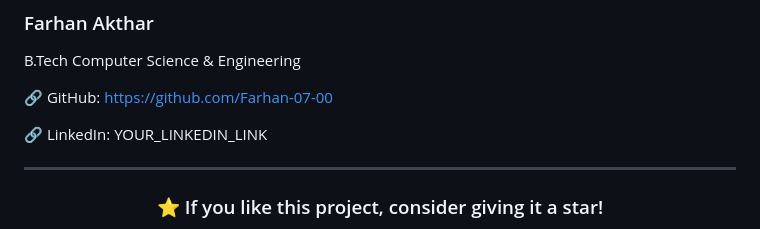
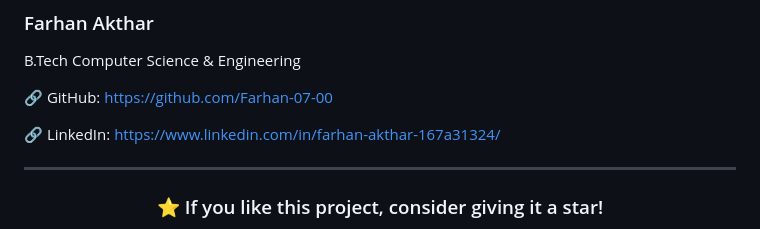
Before and after one commit to Farhan-07-00/weather-dashboard, a Markdown page: README.md, the part around the change. Drawn GitHub-style.

```diff
--- a/README.md
+++ b/README.md
@@ -298,7 +298,7 @@ B.Tech Computer Science & Engineering
 
 🔗 GitHub: https://github.com/Farhan-07-00
 
-🔗 LinkedIn: YOUR_LINKEDIN_LINK
+🔗 LinkedIn: https://www.linkedin.com/in/farhan-akthar-167a31324/
 
 ---
 
```
